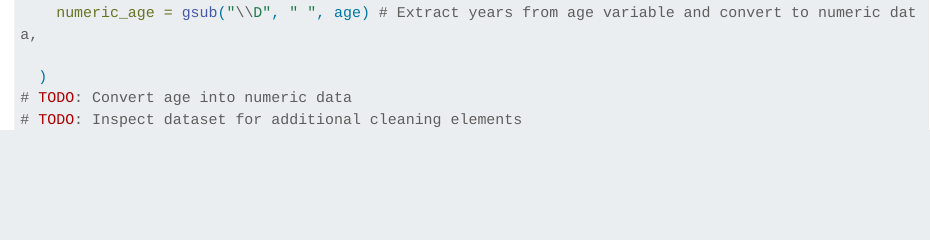
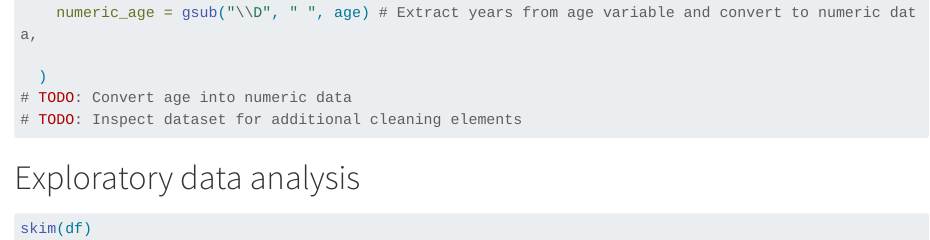
Before and after one commit to KomlaRD/hospital_mortality_study, a Quarto document (data_wrangling_analysis.qmd): the page in a window 1100 px wide, from 1050 px down. Rendered offline with R 4.5, knitr and Pandoc in place of Quarto, with nearby package versions; the code chunks are not run, so their results and figures are left out; long lines of code are wrapped.

Commit message:
Write step for EDA

````diff
--- a/data_wrangling_analysis.qmd
+++ b/data_wrangling_analysis.qmd
@@ -66,3 +66,9 @@ df |>
 # TODO: Convert age into numeric data
 # TODO: Inspect dataset for additional cleaning elements
 ```
+
+# Exploratory data analysis
+
+```r
+skim(df)
+```
````
